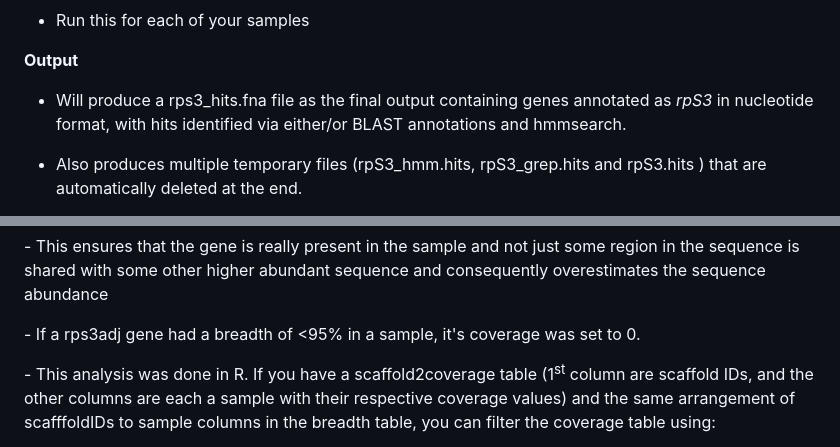
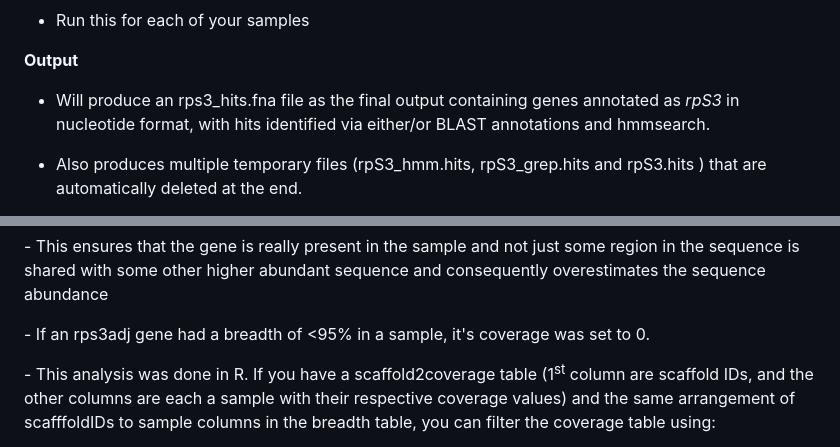
Before and after one commit to ProbstLab/publication-associated_scripts, a Markdown page: Figueroa-Gonzalez_Bornemann_etal/README.md, 2 parts joined by grey strips. GitHub-like rendering.

Commit message:
Update README.md
changed 'a rps3' to 'an rps3' ... :D

```diff
--- a/Figueroa-Gonzalez_Bornemann_etal/README.md
+++ b/Figueroa-Gonzalez_Bornemann_etal/README.md
@@ -97,7 +97,7 @@ bash 01_rpS3geneprediction.sh{fna} {b6 output}
 
 **Output**
 
-- Will produce a rps3_hits.fna file as the final output containing genes
+- Will produce an rps3_hits.fna file as the final output containing genes
   annotated as *rpS3* in nucleotide format, with hits identified via
   either/or BLAST annotations and hmmsearch.
 
@@ -445,7 +445,7 @@ coverage of at least 1.
 just some region in the sequence is shared with some other higher
 abundant sequence and consequently overestimates the sequence abundance
 
-\- If a rps3adj gene had a breadth of \<95% in a sample, it's coverage
+\- If an rps3adj gene had a breadth of \<95% in a sample, it's coverage
 was set to 0.
 
 \- This analysis was done in R. If you have a scaffold2coverage table
```
